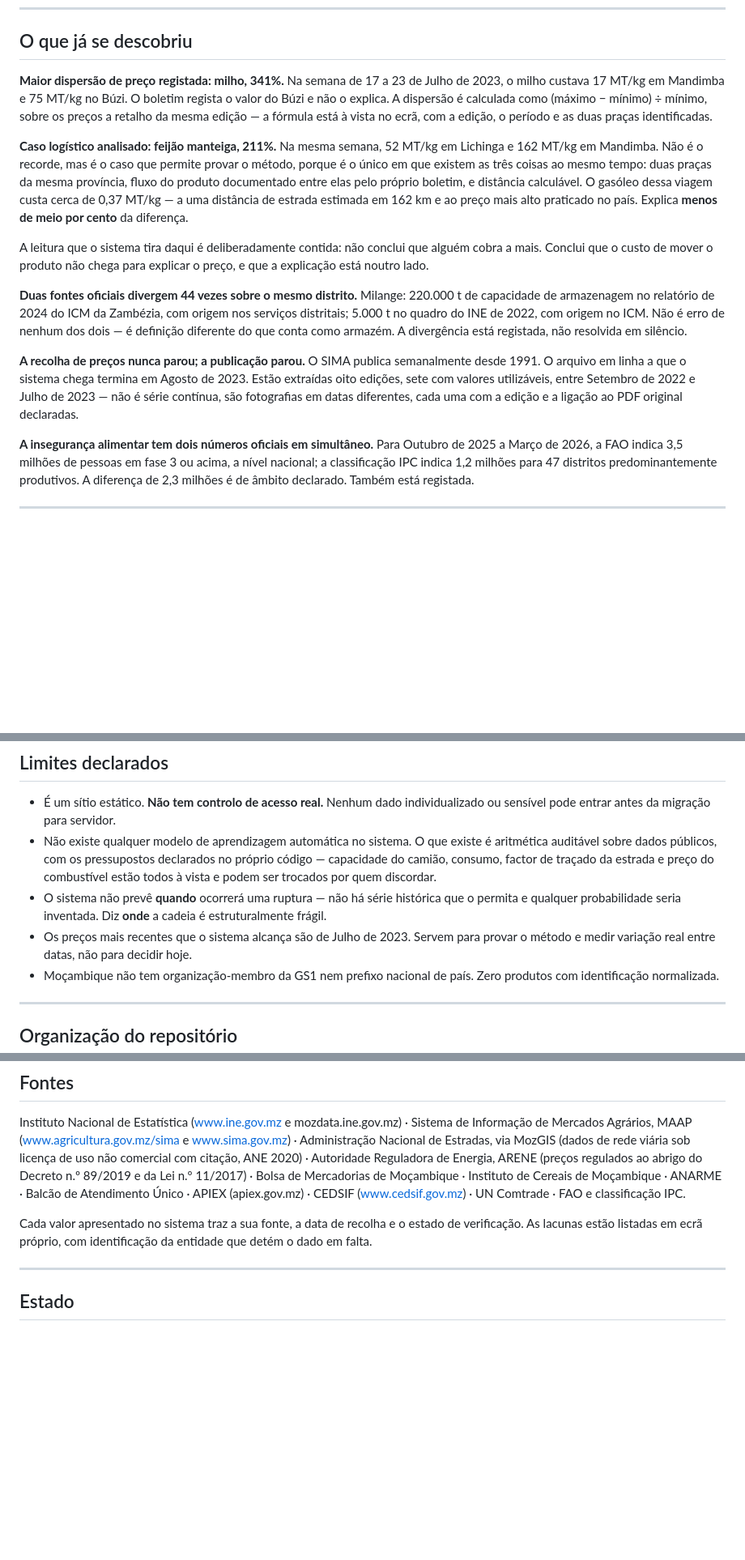
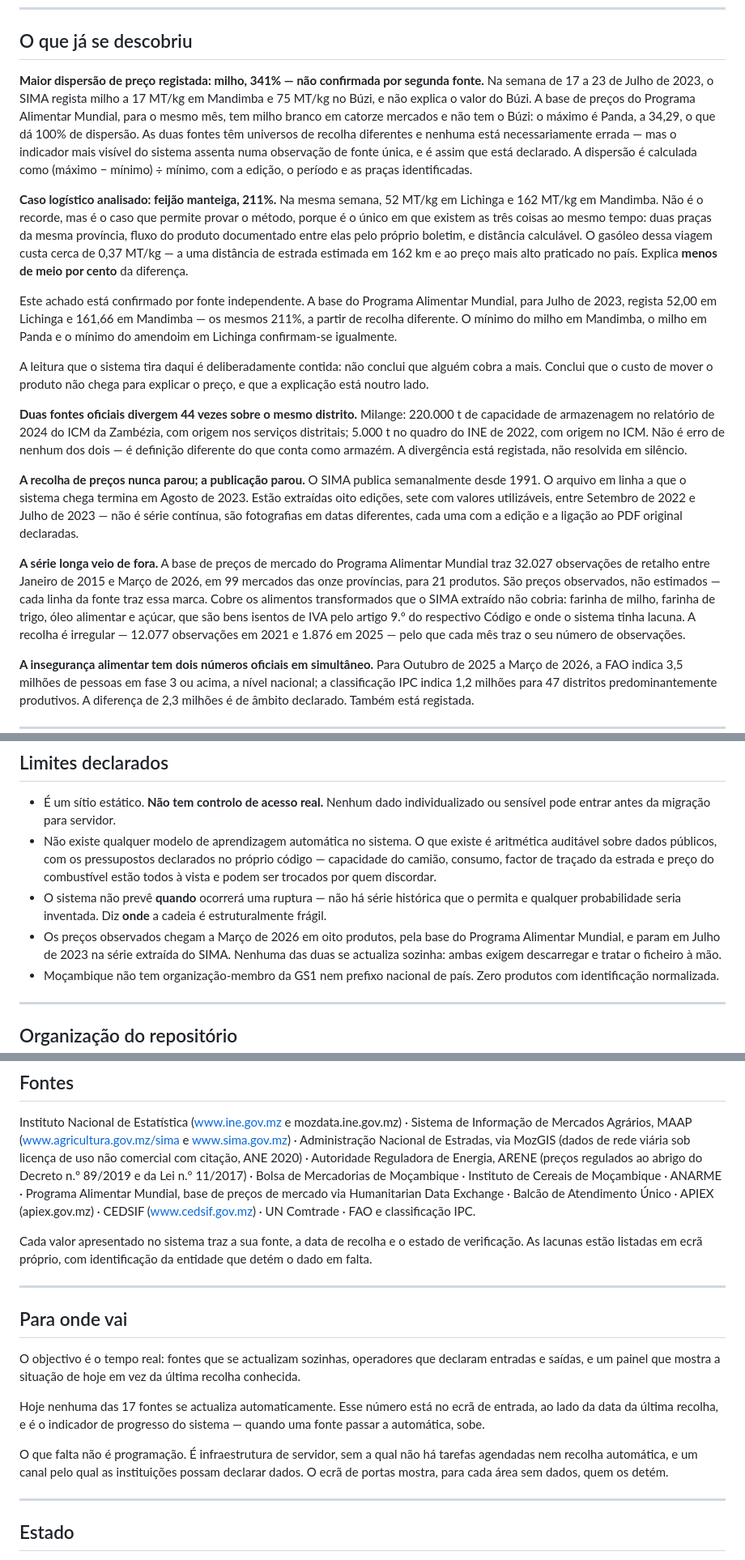
Before and after one commit to rubentimba15-dot/SINAGEPE, a Markdown page: README.md, 3 parts joined by grey strips. Shown at 81% size. GitHub-like rendering; blank space fills up the shorter version.

Commit message:
Actualiza README com a serie do WFP e a validacao cruzada

```diff
--- a/README.md
+++ b/README.md
@@ -41,11 +41,14 @@ problema que o sistema torna visível antes de propor resolvê-lo.
 
 ## O que já se descobriu
 
-**Maior dispersão de preço registada: milho, 341%.** Na semana de 17 a 23 de Julho de 2023,
-o milho custava 17 MT/kg em Mandimba e 75 MT/kg no Búzi. O boletim regista o valor do Búzi
-e não o explica. A dispersão é calculada como (máximo − mínimo) ÷ mínimo, sobre os preços a
-retalho da mesma edição — a fórmula está à vista no ecrã, com a edição, o período e as duas
-praças identificadas.
+**Maior dispersão de preço registada: milho, 341% — não confirmada por segunda fonte.** Na
+semana de 17 a 23 de Julho de 2023, o SIMA regista milho a 17 MT/kg em Mandimba e 75 MT/kg no
+Búzi, e não explica o valor do Búzi. A base de preços do Programa Alimentar Mundial, para o
+mesmo mês, tem milho branco em catorze mercados e não tem o Búzi: o máximo é Panda, a 34,29,
+o que dá 100% de dispersão. As duas fontes têm universos de recolha diferentes e nenhuma está
+necessariamente errada — mas o indicador mais visível do sistema assenta numa observação de
+fonte única, e é assim que está declarado. A dispersão é calculada como (máximo − mínimo) ÷
+mínimo, com a edição, o período e as praças identificadas.
 
 **Caso logístico analisado: feijão manteiga, 211%.** Na mesma semana, 52 MT/kg em Lichinga e
 162 MT/kg em Mandimba. Não é o recorde, mas é o caso que permite provar o método, porque é o
@@ -53,6 +56,11 @@ praças identificadas.
 produto documentado entre elas pelo próprio boletim, e distância calculável. O gasóleo dessa
 viagem custa cerca de 0,37 MT/kg — a uma distância de estrada estimada em 162 km e ao preço
 mais alto praticado no país. Explica **menos de meio por cento** da diferença.
+
+Este achado está confirmado por fonte independente. A base do Programa Alimentar Mundial, para
+Julho de 2023, regista 52,00 em Lichinga e 161,66 em Mandimba — os mesmos 211%, a partir de
+recolha diferente. O mínimo do milho em Mandimba, o milho em Panda e o mínimo do amendoim em
+Lichinga confirmam-se igualmente.
 
 A leitura que o sistema tira daqui é deliberadamente contida: não conclui que alguém cobra
 a mais. Conclui que o custo de mover o produto não chega para explicar o preço, e que a
@@ -69,6 +77,14 @@ resolvida em silêncio.
 oito edições, sete com valores utilizáveis, entre Setembro de 2022 e Julho de 2023 — não é
 série contínua, são fotografias em datas diferentes, cada uma com a edição e a ligação ao
 PDF original declaradas.
+
+**A série longa veio de fora.** A base de preços de mercado do Programa Alimentar Mundial traz
+32.027 observações de retalho entre Janeiro de 2015 e Março de 2026, em 99 mercados das onze
+províncias, para 21 produtos. São preços observados, não estimados — cada linha da fonte traz
+essa marca. Cobre os alimentos transformados que o SIMA extraído não cobria: farinha de milho,
+farinha de trigo, óleo alimentar e açúcar, que são bens isentos de IVA pelo artigo 9.º do
+respectivo Código e onde o sistema tinha lacuna. A recolha é irregular — 12.077 observações em
+2021 e 1.876 em 2025 — pelo que cada mês traz o seu número de observações.
 
 **A insegurança alimentar tem dois números oficiais em simultâneo.** Para Outubro de 2025 a
 Março de 2026, a FAO indica 3,5 milhões de pessoas em fase 3 ou acima, a nível nacional; a
@@ -122,8 +138,9 @@ Escritas no sistema e aplicadas em todos os ecrãs:
   combustível estão todos à vista e podem ser trocados por quem discordar.
 - O sistema não prevê **quando** ocorrerá uma ruptura — não há série histórica que o permita
   e qualquer probabilidade seria inventada. Diz **onde** a cadeia é estruturalmente frágil.
-- Os preços mais recentes que o sistema alcança são de Julho de 2023. Servem para provar o
-  método e medir variação real entre datas, não para decidir hoje.
+- Os preços observados chegam a Março de 2026 em oito produtos, pela base do Programa Alimentar
+  Mundial, e param em Julho de 2023 na série extraída do SIMA. Nenhuma das duas se actualiza
+  sozinha: ambas exigem descarregar e tratar o ficheiro à mão.
 - Moçambique não tem organização-membro da GS1 nem prefixo nacional de país. Zero produtos
   com identificação normalizada.
 
@@ -150,12 +167,28 @@ Informação de Mercados Agrários, MAAP (www.agricultura.gov.mz/sima e www.sima
 Administração Nacional de Estradas, via MozGIS (dados de rede viária sob licença de uso não
 comercial com citação, ANE 2020) · Autoridade Reguladora de Energia, ARENE (preços regulados
 ao abrigo do Decreto n.º 89/2019 e da Lei n.º 11/2017) · Bolsa de Mercadorias de Moçambique ·
-Instituto de Cereais de Moçambique · ANARME · Balcão de Atendimento Único · APIEX
+Instituto de Cereais de Moçambique · ANARME · Programa Alimentar Mundial, base de preços de mercado
+via Humanitarian Data Exchange · Balcão de Atendimento Único · APIEX
 (apiex.gov.mz) · CEDSIF (www.cedsif.gov.mz) · UN Comtrade · FAO e classificação IPC.
 
 Cada valor apresentado no sistema traz a sua fonte, a data de recolha e o estado de
 verificação. As lacunas estão listadas em ecrã próprio, com identificação da entidade que
 detém o dado em falta.
+
+---
+
+## Para onde vai
+
+O objectivo é o tempo real: fontes que se actualizam sozinhas, operadores que declaram entradas
+e saídas, e um painel que mostra a situação de hoje em vez da última recolha conhecida.
+
+Hoje nenhuma das 17 fontes se actualiza automaticamente. Esse número está no ecrã de entrada,
+ao lado da data da última recolha, e é o indicador de progresso do sistema — quando uma fonte
+passar a automática, sobe.
+
+O que falta não é programação. É infraestrutura de servidor, sem a qual não há tarefas
+agendadas nem recolha automática, e um canal pelo qual as instituições possam declarar dados.
+O ecrã de portas mostra, para cada área sem dados, quem os detém.
 
 ---
 
```
